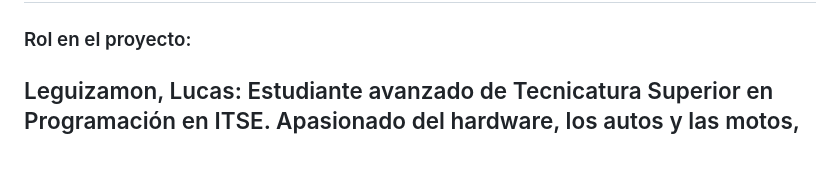
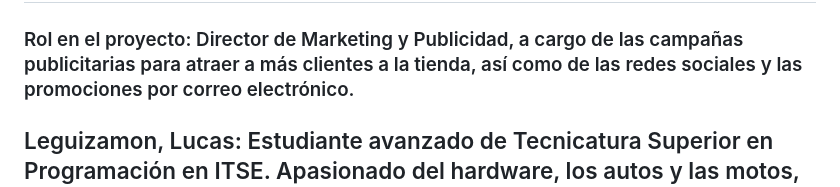
Before and after one commit to MatiasSaavedra7/grupo_4_vinoteca, a Markdown page: README.md, the part around the change. Rendered like a GitHub page; blank space fills up the shorter version.

```diff
--- a/README.md
+++ b/README.md
@@ -17,7 +17,7 @@ Durante 15 años hemos estado comprometidos con la búsqueda de los vinos más e
 
 
 ## Cabezas, Anahi Zalazar: Estudiante de Comunicacion social y Marketing, 29 años. Actualmente trabajo como community manager de manera independiente para comercios locales. En mis tiempos libres disfruto de realizar varias actividades, como hacer piezas en cerámica, andar en bicicleta y pasear con mi perrita.
-### Rol en el proyecto:
+### Rol en el proyecto: Director de Marketing y Publicidad, a cargo de las campañas publicitarias para atraer a más clientes a la tienda, así como de las redes sociales y las promociones por correo electrónico.
 
 
 
```
